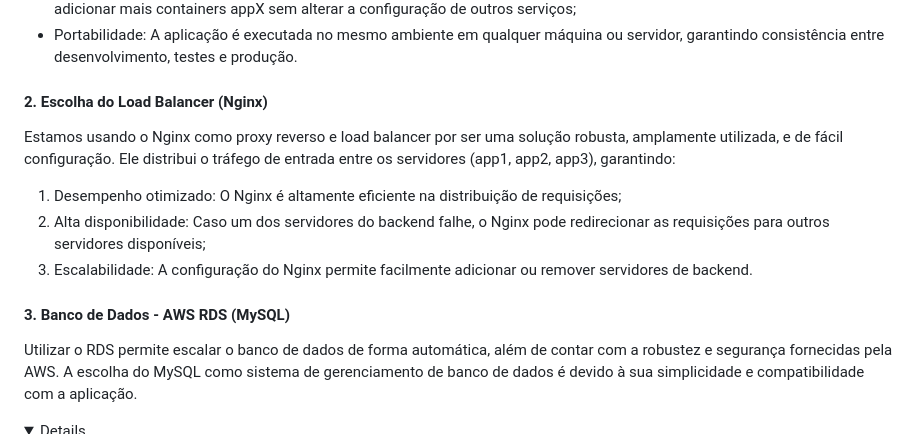
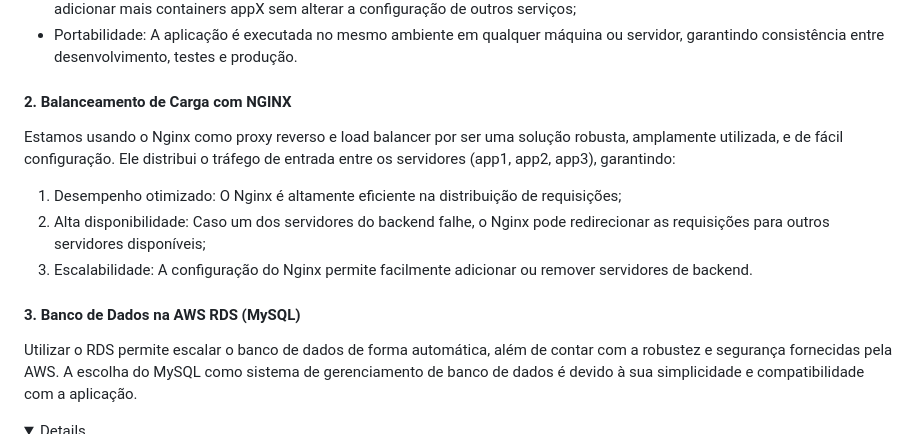
Before and after one commit to mluizaguedes/redes-de-computadores, a Markdown page: README.md, the part around the change. Rendered like a GitHub page; folded sections open.

Commit message:
docs: update README

```diff
--- a/README.md
+++ b/README.md
@@ -80,14 +80,14 @@ Permite isolar os componentes da aplicação - backend e proxy - em containers s
 - Escalabilidade: Com o Docker, é fácil escalar a aplicação para mais servidores, conforme necessário. Por exemplo, podemos adicionar mais containers appX sem alterar a configuração de outros serviços;
 - Portabilidade: A aplicação é executada no mesmo ambiente em qualquer máquina ou servidor, garantindo consistência entre desenvolvimento, testes e produção.
 
-#### 2. Escolha do Load Balancer (Nginx)
+#### 2. Balanceamento de Carga com NGINX
 Estamos usando o Nginx como proxy reverso e load balancer por ser uma solução robusta, amplamente utilizada, e de fácil configuração. Ele distribui o tráfego de entrada entre os servidores (app1, app2, app3), garantindo:
 
 1. Desempenho otimizado: O Nginx é altamente eficiente na distribuição de requisições;
 2. Alta disponibilidade: Caso um dos servidores do backend falhe, o Nginx pode redirecionar as requisições para outros servidores disponíveis;
 3. Escalabilidade: A configuração do Nginx permite facilmente adicionar ou remover servidores de backend.
 
-#### 3. Banco de Dados - AWS RDS (MySQL)
+#### 3. Banco de Dados na AWS RDS (MySQL)
 Utilizar o RDS permite escalar o banco de dados de forma automática, além de contar com a robustez e segurança fornecidas pela AWS. A escolha do MySQL como sistema de gerenciamento de banco de dados é devido à sua simplicidade e compatibilidade com a aplicação.
 
 <Details>
```
